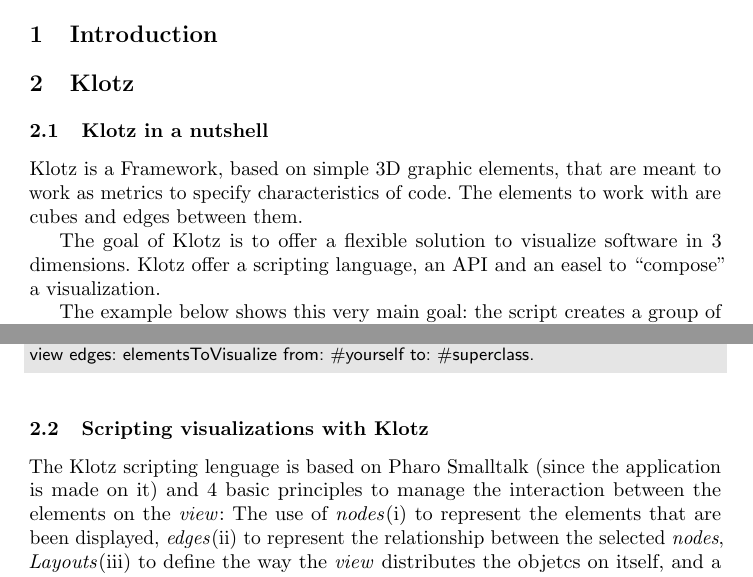
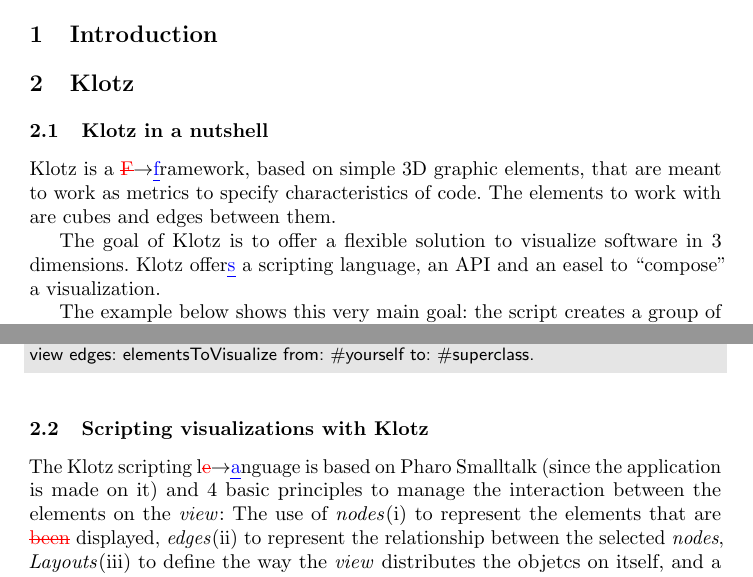
Before and after one commit to bergel/2011-Klotz, a LaTeX paper (main.tex): two parts of page 1 of 4, joined at a grey line, cut so that both start at the same text. Compiled offline with pdfLaTeX.

Commit message:
mini pass on the document

```diff
--- a/main.tex
+++ b/main.tex
@@ -244,12 +244,12 @@
 
 %=======
 \subsection{Klotz in a nutshell} \seclabel{nutshell}
-Klotz is a Framework, based on simple 3D graphic elements,
+Klotz is a \chg{F}{f}ramework, based on simple 3D graphic elements,
 that are meant to work as metrics to specify characteristics of
 code. The elements to work with are cubes and edges between them.
 
 The goal of Klotz is to offer a flexible solution to visualize software
-in 3 dimensions. Klotz offer a scripting language, an API and an easel to
+in 3 dimensions. Klotz offer\ins{s} a scripting language, an API and an easel to
 ``compose'' a visualization.
 
 The example below shows this very main goal: the script creates a group of
@@ -276,10 +276,10 @@
 
 %=======
 \subsection{Scripting visualizations with Klotz} \seclabel{scripting}
-The Klotz scripting lenguage is based on Pharo Smalltalk
+The Klotz scripting l\chg{e}{a}nguage is based on Pharo Smalltalk
 (since the application is made on it) and 4 basic principles
 to manage the interaction between the elements on the \emph{view}:
-The use of \emph{nodes}(i) to represent the elements that are been
+The use of \emph{nodes}(i) to represent the elements that are \del{been}
 displayed, \emph{edges}(ii) to represent the relationship between
 the selected \emph{nodes}, \emph{Layouts}(iii) to define the way the
 \emph{view} distributes the objetcs on itself, and a special value
```
